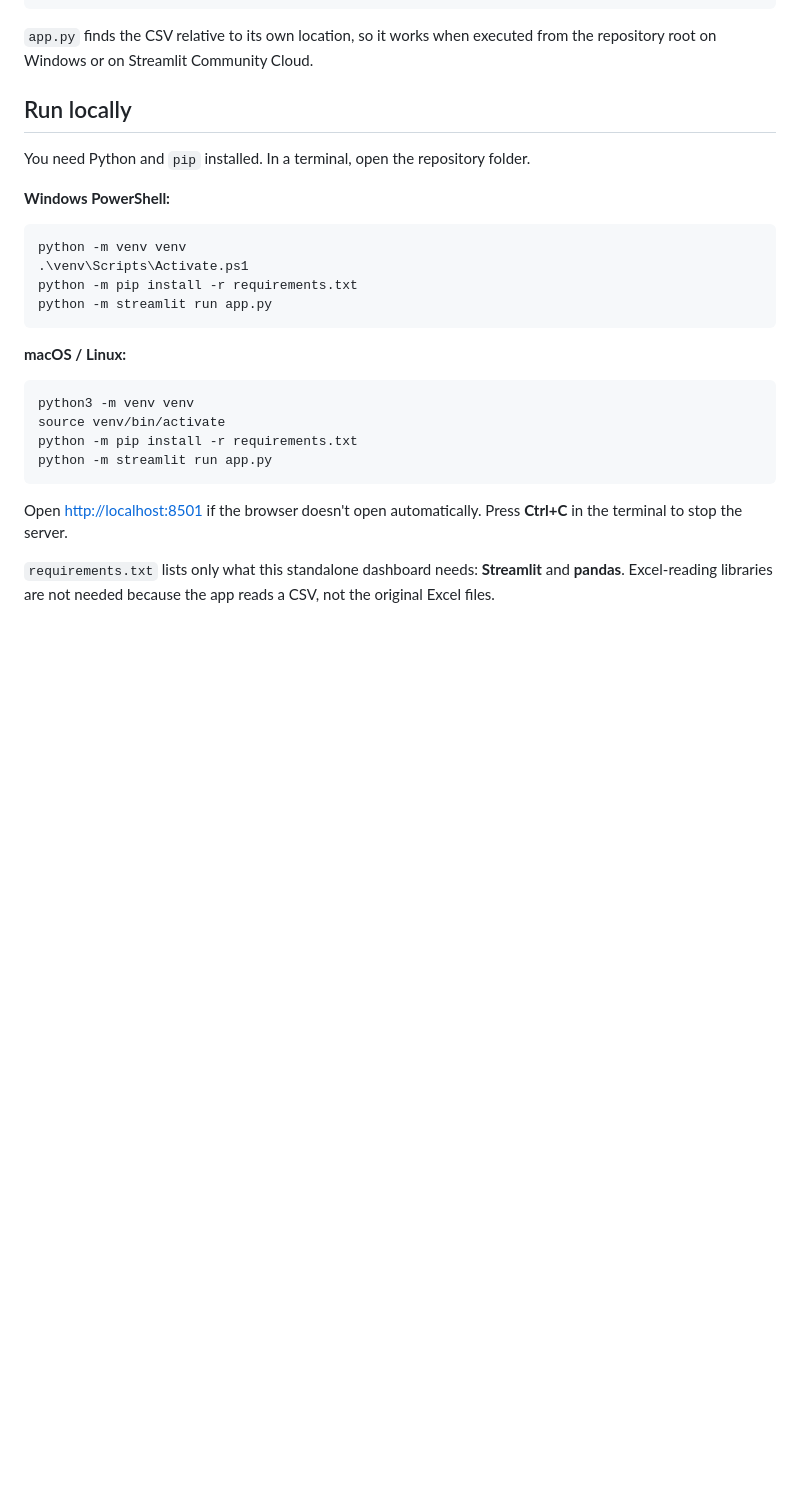
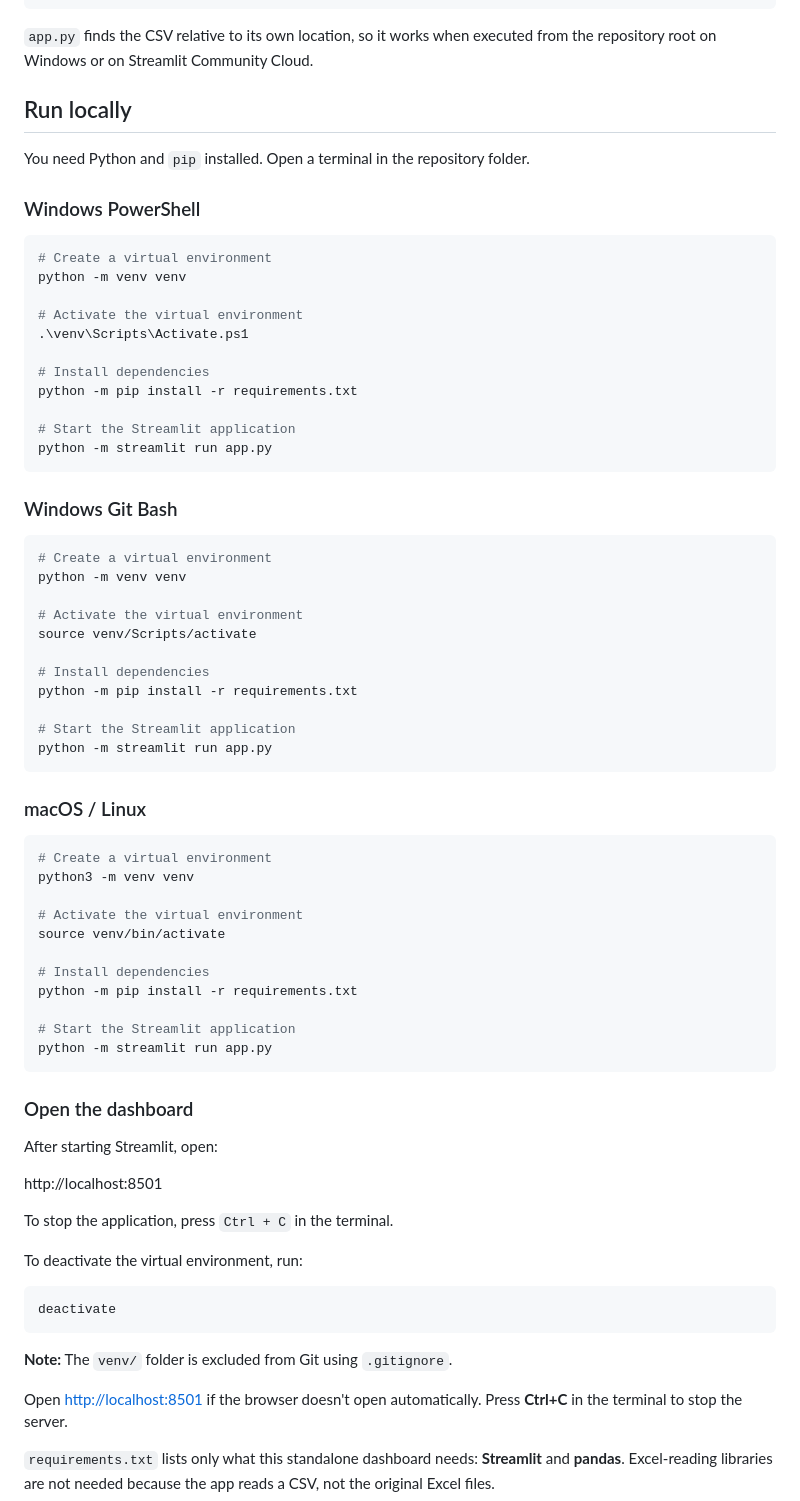
Before and after one commit to barbabarbara/MYH-Application, a Markdown page: README.md, the part around the change. Drawn GitHub-style; blank space fills up the shorter version.

````diff
--- a/README.md
+++ b/README.md
@@ -65,27 +65,75 @@ MYH-Application-Explorer/
 
 `app.py` finds the CSV relative to its own location, so it works when executed from the repository root on Windows or on Streamlit Community Cloud.
 
+
 ## Run locally
 
-You need Python and `pip` installed. In a terminal, open the repository folder.
+You need Python and `pip` installed. Open a terminal in the repository folder.
 
-**Windows PowerShell:**
+### Windows PowerShell
 
 ```powershell
+# Create a virtual environment
 python -m venv venv
+
+# Activate the virtual environment
 .\venv\Scripts\Activate.ps1
+
+# Install dependencies
 python -m pip install -r requirements.txt
+
+# Start the Streamlit application
 python -m streamlit run app.py
 ```
 
-**macOS / Linux:**
+### Windows Git Bash
 
 ```bash
-python3 -m venv venv
-source venv/bin/activate
+# Create a virtual environment
+python -m venv venv
+
+# Activate the virtual environment
+source venv/Scripts/activate
+
+# Install dependencies
 python -m pip install -r requirements.txt
+
+# Start the Streamlit application
 python -m streamlit run app.py
 ```
+
+### macOS / Linux
+
+```bash
+# Create a virtual environment
+python3 -m venv venv
+
+# Activate the virtual environment
+source venv/bin/activate
+
+# Install dependencies
+python -m pip install -r requirements.txt
+
+# Start the Streamlit application
+python -m streamlit run app.py
+```
+
+### Open the dashboard
+
+After starting Streamlit, open:
+
+http://localhost:8501
+
+To stop the application, press `Ctrl + C` in the terminal.
+
+To deactivate the virtual environment, run:
+
+```bash
+deactivate
+```
+
+**Note:** The `venv/` folder is excluded from Git using `.gitignore`.
+
 
 Open [http://localhost:8501](http://localhost:8501) if the browser doesn't open automatically. Press **Ctrl+C** in the terminal to stop the server.
 
````
